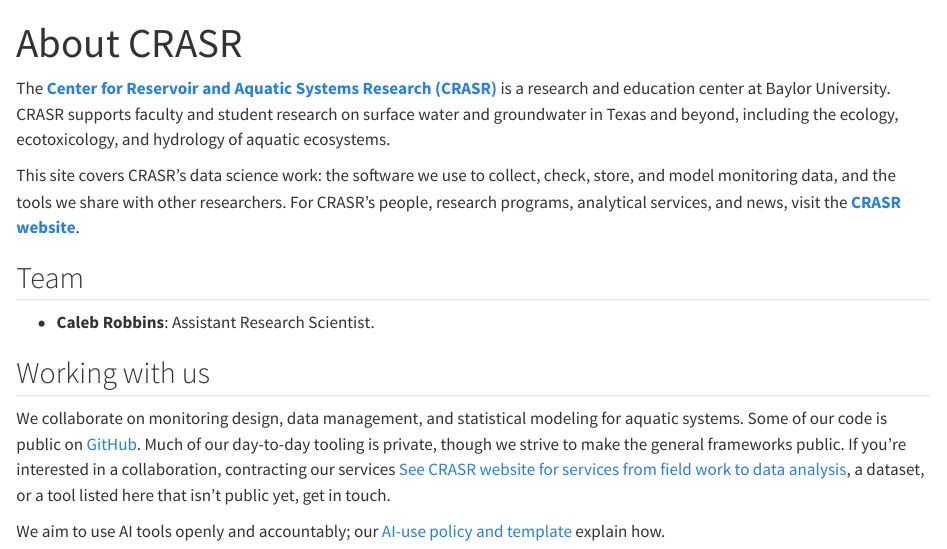
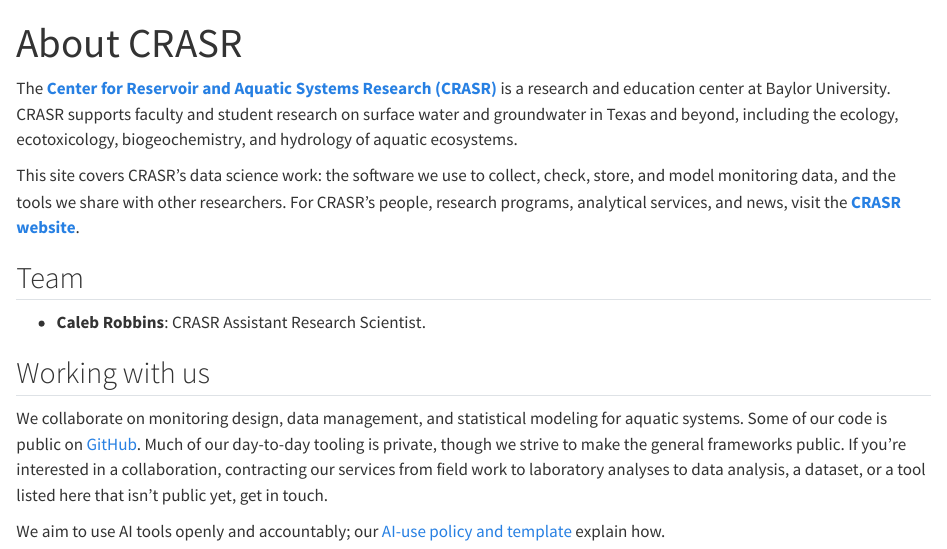
Before and after one commit to CRASR/crasr.github.io, a Quarto document (about.qmd): the page in a window 1100 px wide, from its top. Rendered offline with R 4.5, knitr and Pandoc in place of Quarto, with nearby package versions.

Commit message:
Update about.qmd

```diff
--- a/about.qmd
+++ b/about.qmd
@@ -3,18 +3,18 @@
 title-block-banner: true
 ---
 
-The [**Center for Reservoir and Aquatic Systems Research (CRASR)**](https://crasr.artsandsciences.baylor.edu/) is a research and education center at Baylor University. CRASR supports faculty and student research on surface water and groundwater in Texas and beyond, including the ecology, ecotoxicology, and hydrology of aquatic ecosystems.
+The [**Center for Reservoir and Aquatic Systems Research (CRASR)**](https://crasr.artsandsciences.baylor.edu/) is a research and education center at Baylor University. CRASR supports faculty and student research on surface water and groundwater in Texas and beyond, including the ecology, ecotoxicology, biogeochemistry, and hydrology of aquatic ecosystems.
 
 This site covers CRASR's data science work: the software we use to collect, check, store, and model monitoring data, and the tools we share with other researchers. For CRASR's people, research programs, analytical services, and news, visit the [**CRASR website**](https://crasr.artsandsciences.baylor.edu/).
 
 ## Team
 
-<!-- TODO: add people. One line each is plenty. -->
-- **Caleb Robbins**: Assistant Research Scientist.
+<!-- TODO: add people. -->
+- **Caleb Robbins**: CRASR Assistant Research Scientist.
 
 ## Working with us
 
-We collaborate on monitoring design, data management, and statistical modeling for aquatic systems. Some of our code is public on [GitHub](https://github.com/CRASR). Much of our day-to-day tooling is private, though we strive to make the general frameworks public. If you're interested in a collaboration, contracting our services [See CRASR website for services from field work to data analysis](https://crasr.artsandsciences.baylor.edu/), a dataset, or a tool listed here that isn't public yet, get in touch.
+We collaborate on monitoring design, data management, and statistical modeling for aquatic systems. Some of our code is public on [GitHub](https://github.com/CRASR). Much of our day-to-day tooling is private, though we strive to make the general frameworks public. If you're interested in a collaboration, contracting our services from field work to laboratory analyses to data analysis, a dataset, or a tool listed here that isn't public yet, get in touch.
 
 We aim to use AI tools openly and accountably; our [AI-use policy and template](projects/ai-use.qmd) explain how.
 
```
